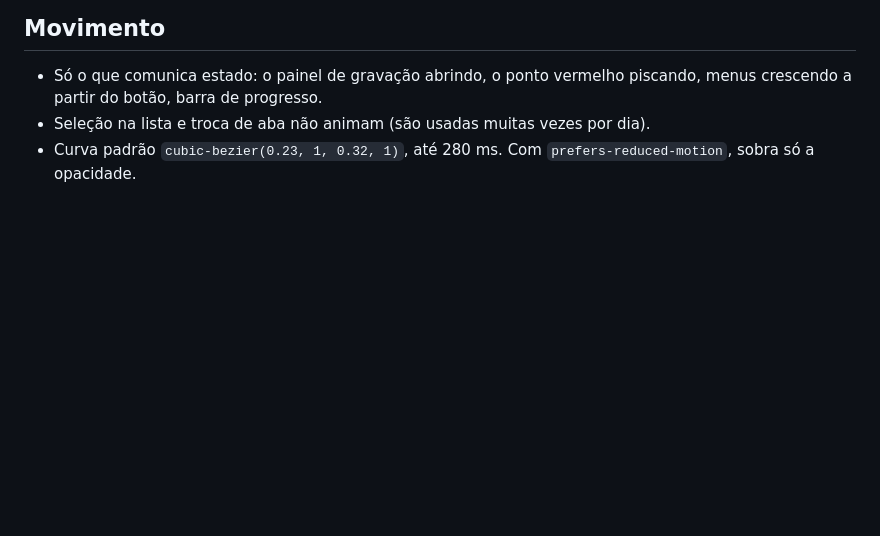
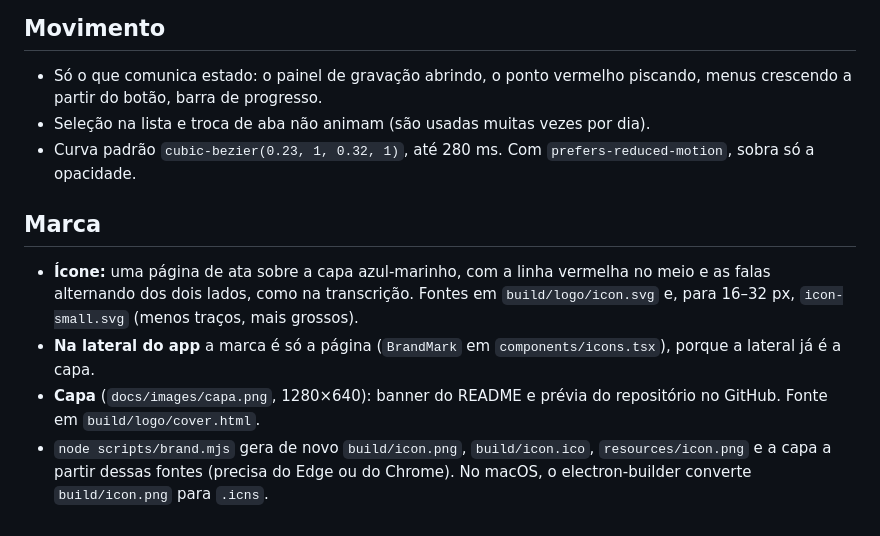
Before and after one commit to vitorazevedop7/ata, a Markdown page: docs/design.md, the part around the change. GitHub-like rendering; blank space fills up the shorter version.

```diff
--- a/docs/design.md
+++ b/docs/design.md
@@ -57,3 +57,16 @@ recorte na capa.
 - Seleção na lista e troca de aba não animam (são usadas muitas vezes por dia).
 - Curva padrão `cubic-bezier(0.23, 1, 0.32, 1)`, até 280 ms. Com `prefers-reduced-motion`,
   sobra só a opacidade.
+
+## Marca
+
+- **Ícone:** uma página de ata sobre a capa azul-marinho, com a linha vermelha no meio e as
+  falas alternando dos dois lados, como na transcrição. Fontes em `build/logo/icon.svg` e, para
+  16–32 px, `icon-small.svg` (menos traços, mais grossos).
+- **Na lateral do app** a marca é só a página (`BrandMark` em `components/icons.tsx`), porque
+  a lateral já é a capa.
+- **Capa** (`docs/images/capa.png`, 1280×640): banner do README e prévia do repositório no
+  GitHub. Fonte em `build/logo/cover.html`.
+- `node scripts/brand.mjs` gera de novo `build/icon.png`, `build/icon.ico`,
+  `resources/icon.png` e a capa a partir dessas fontes (precisa do Edge ou do Chrome). No
+  macOS, o electron-builder converte `build/icon.png` para `.icns`.
```
Also changed, not shown: README.md (+1 -1 lines), build/icon.png, docs/images/capa.png (added), resources/icon.png, 8 other files.
